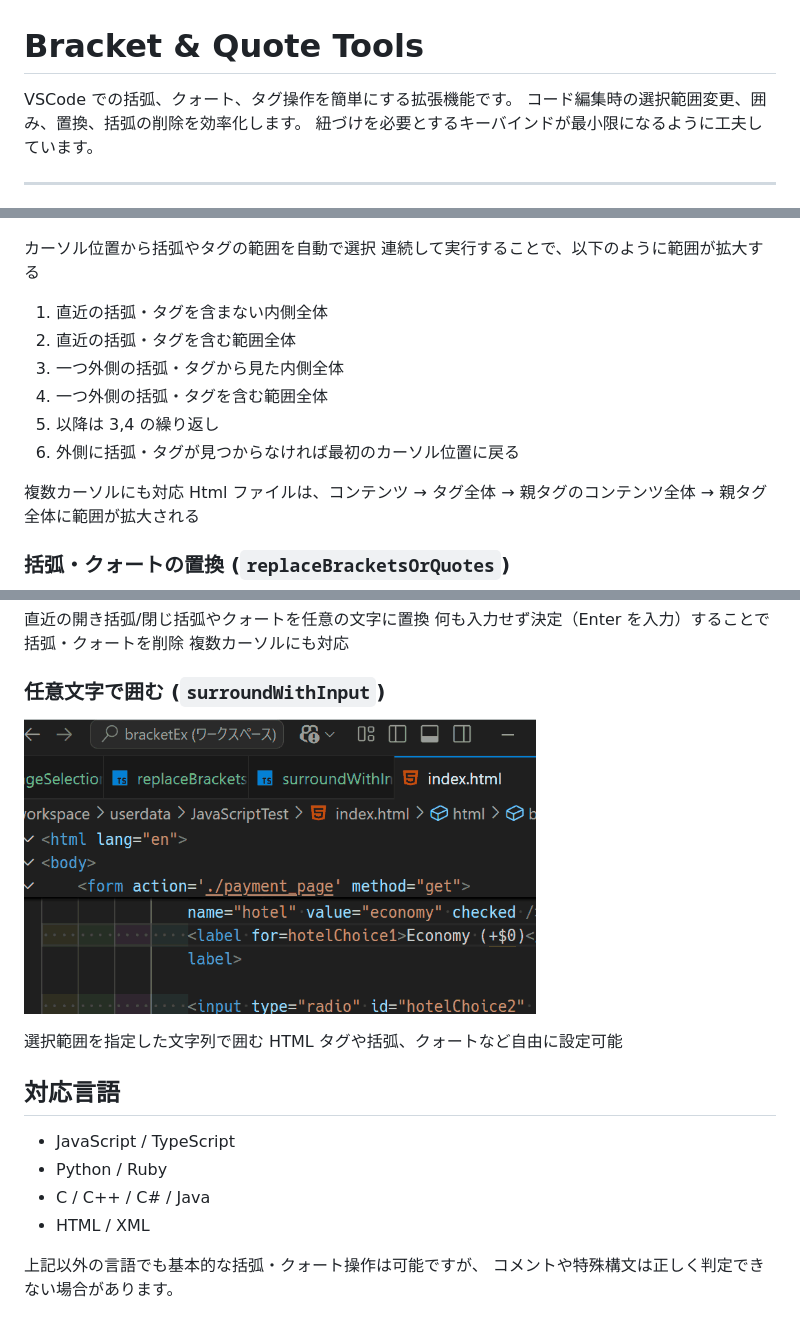
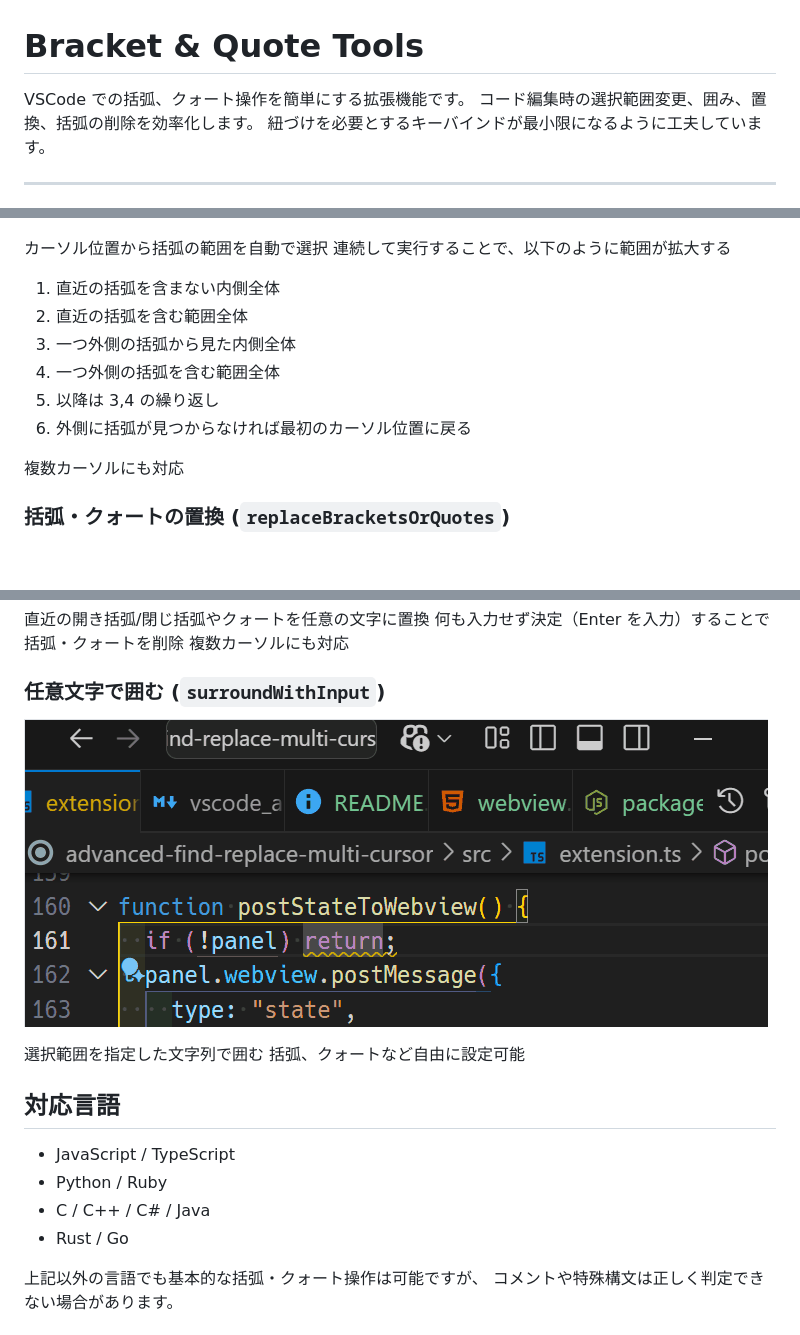
Before and after one commit to wanyakomochimochi/bracketEx, a Markdown page: README.ja.md, 3 parts joined by grey strips. Rendered like a GitHub page; pictures changed too: assets/demo03.gif; blank space fills up the shorter version.

Commit message:
1.1.0 Stop handling html and other files

```diff
--- a/README.ja.md
+++ b/README.ja.md
@@ -1,6 +1,6 @@
 # Bracket & Quote Tools
 
-VSCode での括弧、クォート、タグ操作を簡単にする拡張機能です。
+VSCode での括弧、クォート操作を簡単にする拡張機能です。
 コード編集時の選択範囲変更、囲み、置換、括弧の削除を効率化します。
 紐づけを必要とするキーバインドが最小限になるように工夫しています。
 
@@ -12,18 +12,17 @@ VSCode での括弧、クォート、タグ操作を簡単にする拡張機能
 
 ![Demo](assets/demo01.gif)
 
-カーソル位置から括弧やタグの範囲を自動で選択
+カーソル位置から括弧の範囲を自動で選択
 連続して実行することで、以下のように範囲が拡大する
 
-1.  直近の括弧・タグを含まない内側全体
-2.  直近の括弧・タグを含む範囲全体
-3.  一つ外側の括弧・タグから見た内側全体
-4.  一つ外側の括弧・タグを含む範囲全体
+1.  直近の括弧を含まない内側全体
+2.  直近の括弧を含む範囲全体
+3.  一つ外側の括弧から見た内側全体
+4.  一つ外側の括弧を含む範囲全体
 5.  以降は 3,4 の繰り返し
-6.  外側に括弧・タグが見つからなければ最初のカーソル位置に戻る
+6.  外側に括弧が見つからなければ最初のカーソル位置に戻る
 
 複数カーソルにも対応
-Html ファイルは、コンテンツ → タグ全体 → 親タグのコンテンツ全体 → 親タグ全体に範囲が拡大される
 
 ### 括弧・クォートの置換 (`replaceBracketsOrQuotes`)
 
@@ -38,14 +37,14 @@ Html ファイルは、コンテンツ → タグ全体 → 親タグのコン
 ![Demo](assets/demo03.gif)
 
 選択範囲を指定した文字列で囲む
-HTML タグや括弧、クォートなど自由に設定可能
+括弧、クォートなど自由に設定可能
 
 ## 対応言語
 
 - JavaScript / TypeScript
 - Python / Ruby
 - C / C++ / C# / Java
-- HTML / XML
+- Rust / Go
 
 上記以外の言語でも基本的な括弧・クォート操作は可能ですが、
 コメントや特殊構文は正しく判定できない場合があります。
```
Also changed, not shown: CHANGELOG.md (+4 -12 lines), README.md (+9 -10 lines), 12 other files.
